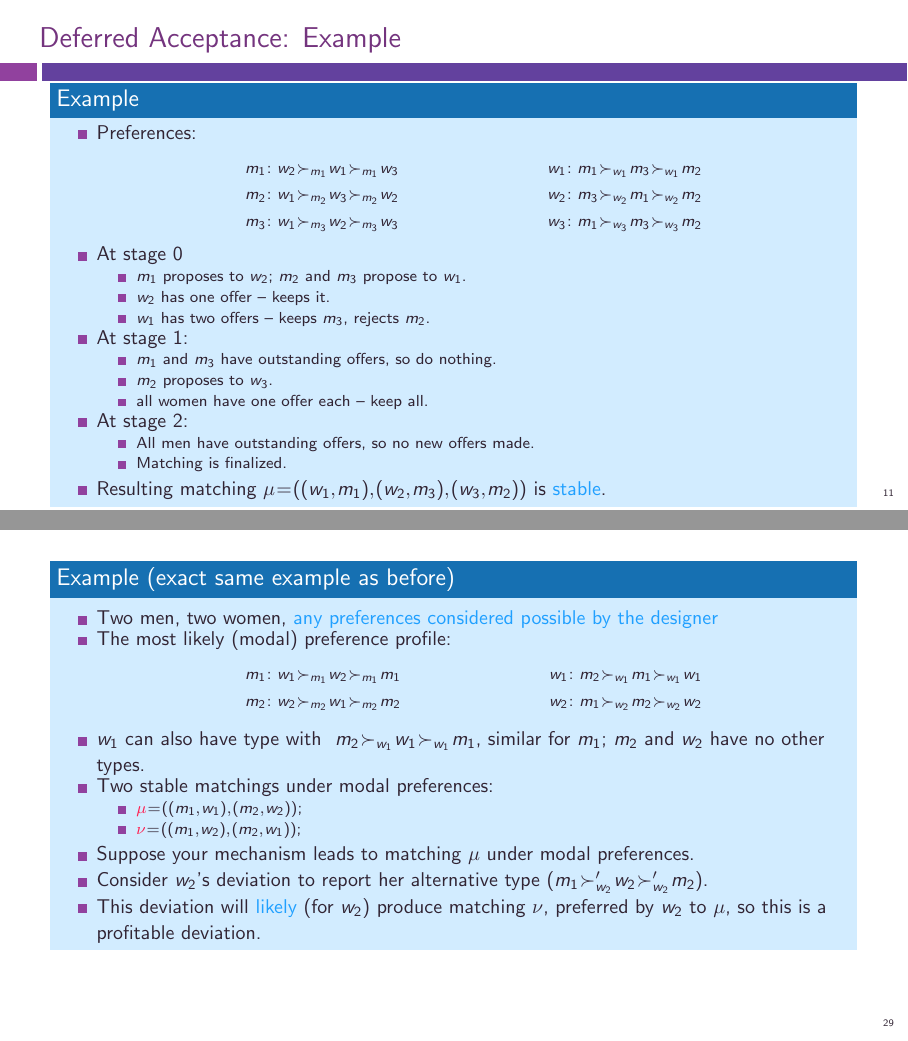
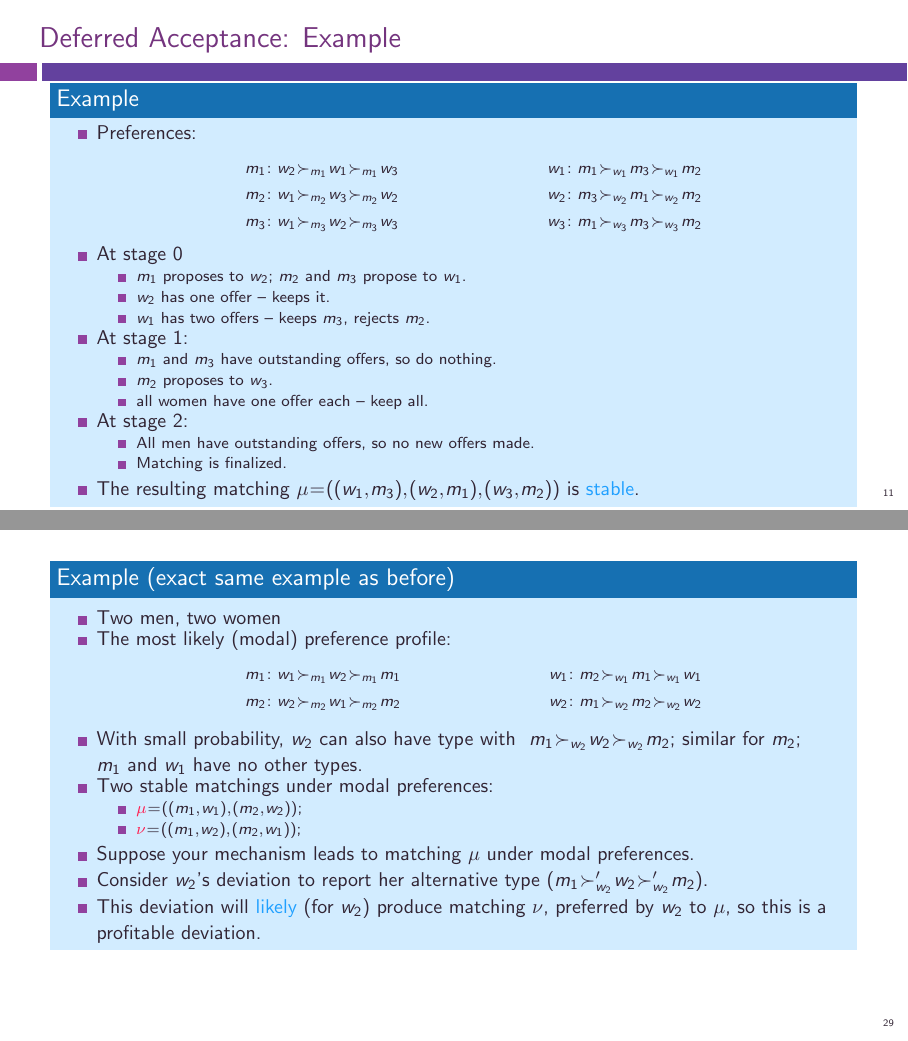
Before and after one commit to electronicgore/mechdesign, LaTeX slides (lectures/M6_Matching.tex): pages 11 and 30 of 56, joined at a grey line. Compiled offline with pdfLaTeX.

Commit message:
M6 edits

```diff
--- a/lectures/M6_Matching.tex
+++ b/lectures/M6_Matching.tex
@@ -203,7 +203,8 @@ Stability and IR will be our main requirements.
 			\item All men have outstanding offers, so no new offers made.
 			\item Matching is finalized.
 		\end{itemize}
-		\item Resulting matching $\mu = \left( (w_1,m_1), (w_2,m_3), (w_3,m_2) \right)$ is \structure{stable}.
+		\item The resulting matching $\mu = \left( (w_1,m_3), (w_2,m_1), (w_3,m_2) \right)$ is \structure{stable}.
+		%\item Resulting matching $\mu = \left( (w_1,m_1), (w_2,m_3), (w_3,m_2) \right)$ is \structure{stable}. %This is W-DA
 	\end{itemize}
 \end{example}
 \end{frame}
@@ -447,7 +448,7 @@ Stability and IR will be our main requirements.
 \begin{frame}
 \begin{example}[exact same example as before]
 	\begin{itemize}
-		\item Two men, two women, \structure{any preferences considered possible by the designer}
+		\item Two men, two women
 		\item The most likely (modal) preference profile:
 		{\footnotesize
 			\begin{align*}
@@ -456,7 +457,8 @@ Stability and IR will be our main requirements.
 				m_2:& \ w_2 \succ_{m_2} w_1 \succ_{m_2} m_2 	& w_2:& \ m_1 \succ_{w_2} m_2 \succ_{w_2} w_2
 			\end{align*}
 		}
-		\item $w_1$ can also have type with $\ m_2 \succ_{w_1} w_1 \succ_{w_1} m_1$, similar for $m_1$; $m_2$ and $w_2$ have no other types.
+		\item With small probability, $w_2$ can also have type with $\ m_1 \succ_{w_2} w_2 \succ_{w_2} m_2$; similar for $m_2$; \\
+		$m_1$ and $w_1$ have no other types.
 		\item Two stable matchings under modal preferences:
 		\begin{itemize}
 			\item $\alert{\mu} = \left( (m_1,w_1), (m_2,w_2)  \right)$;
```
Also changed, not shown: lectures/M6_Matching.tex (2 more changed lines).
